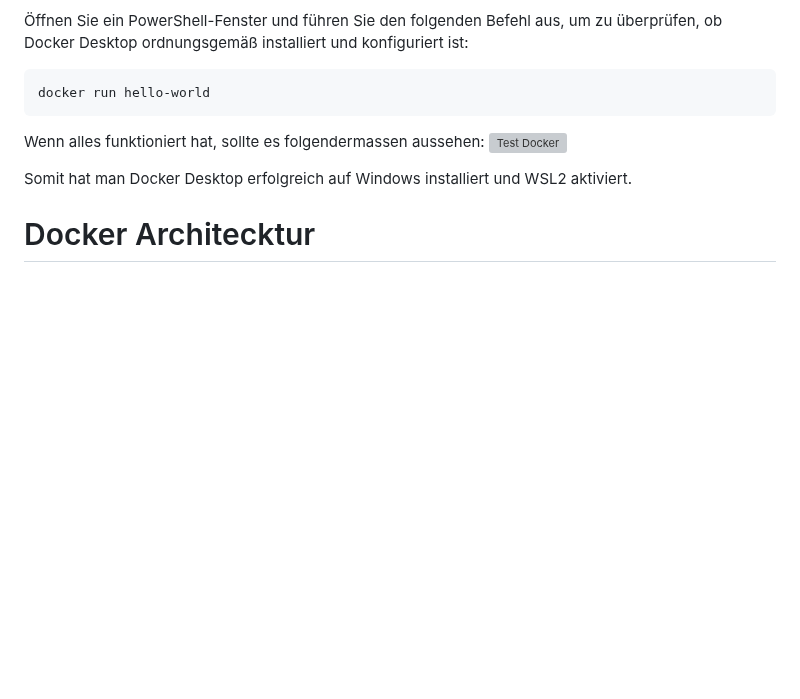
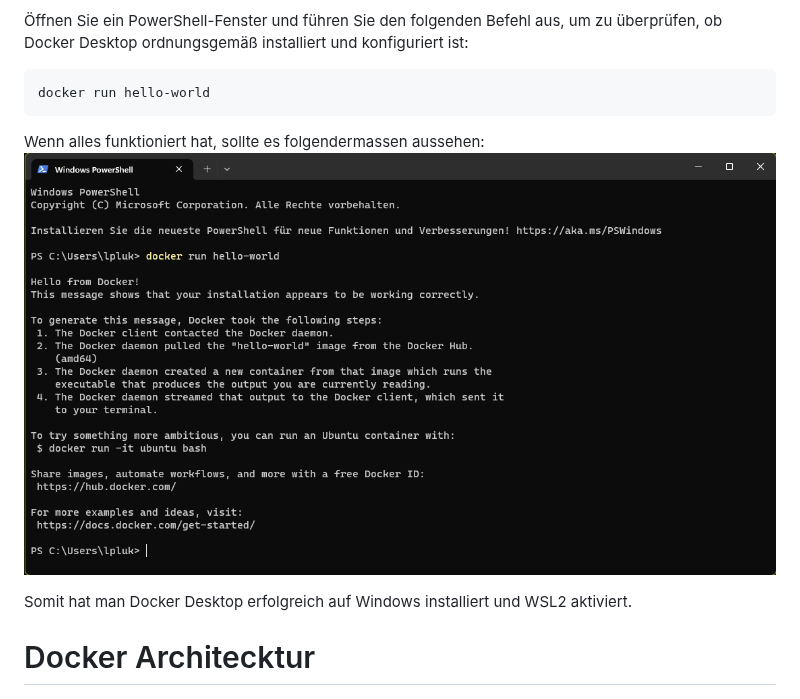
Before and after one commit to Luka-Petkovic/M300-Services, a Markdown page: README.md, the part around one of its changes. Rendered like a GitHub page; blank space fills up the shorter version; grey boxes are pictures that could not be loaded.

````diff
--- a/README.md
+++ b/README.md
@@ -343,7 +343,7 @@ Da Docker Desktop WSL2 als Engine verwendet, benötigen Sie eine Linux-Distribut
 docker run hello-world
 ```
 Wenn alles funktioniert hat, sollte es folgendermassen aussehen:
-![Test Docker](/Screenshot/Docker_hello_world.png)
+![Test Docker](/Screenshot/Docker_hello_World.png)
 
 
 
````
Also changed, not shown: other parts of README.md (+1 -1 lines).
